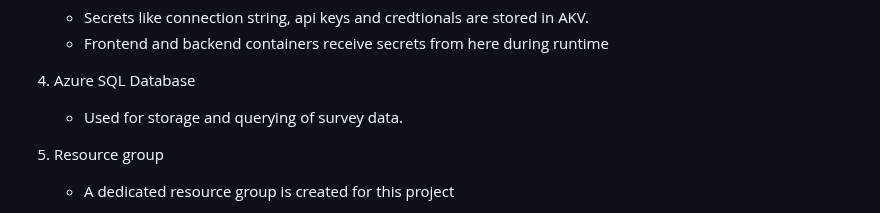
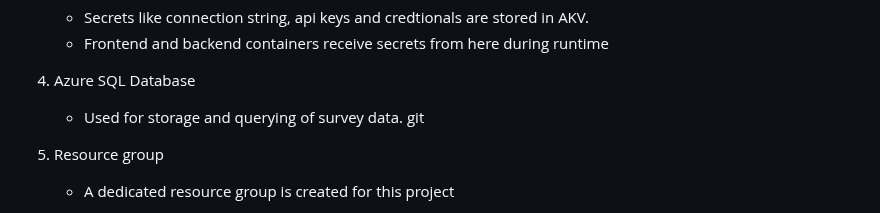
Before and after one commit to bouvet/bouvet-developer-survey, a Markdown page: docs/DOCUMENTATION.md, the part around the change. GitHub-like rendering.

```diff
--- a/docs/DOCUMENTATION.md
+++ b/docs/DOCUMENTATION.md
@@ -159,7 +159,7 @@ Please see Bicep templates at /infra for infrastructure documentation.
 
 4. Azure SQL Database
     - Used for storage and querying of survey data.
-
+git
 5. Resource group
     - A dedicated resource group is created for this project
 
```
